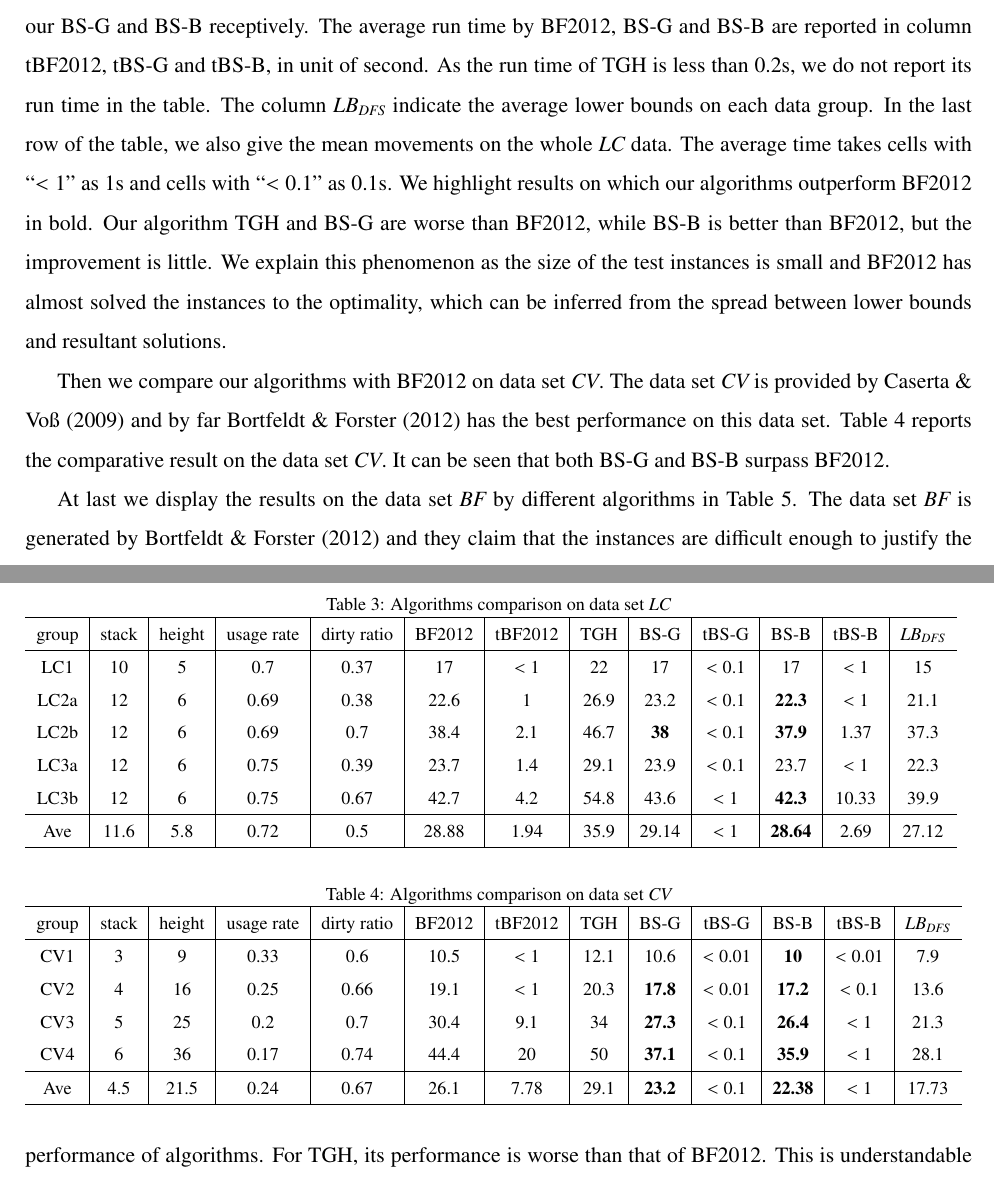
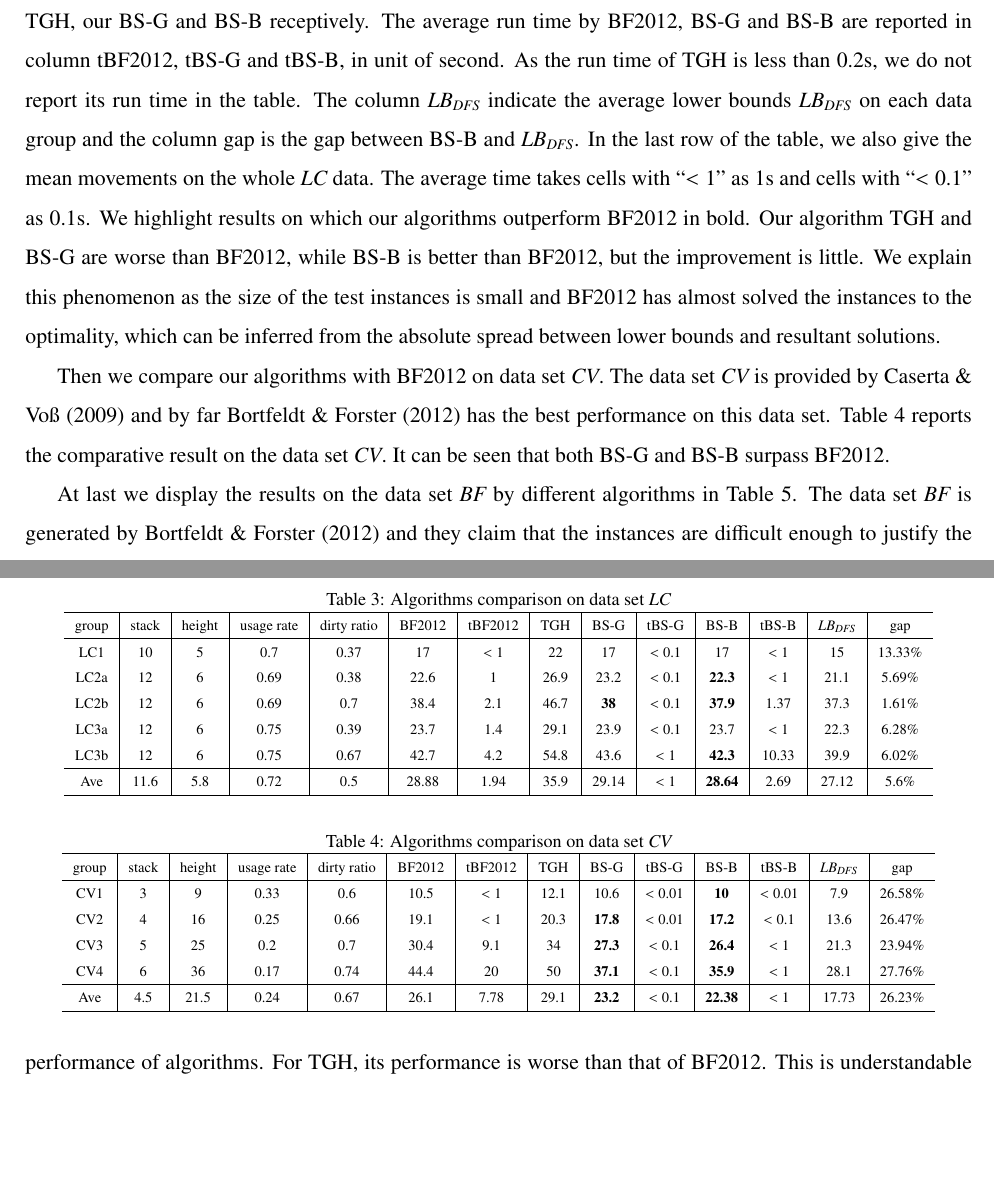
Before and after one commit to trudywang/co.WangNing, a LaTeX paper (CPMP/major/latex-major/CPMP.tex): two parts of pages 22 and 23 of 27, joined at a grey line, cut so that both start at the same text, the shorter picture padded with empty space. Compiled offline with pdfLaTeX.

Commit message:
R1Q5 finished

```diff
--- a/CPMP/major/latex-major/CPMP.tex
+++ b/CPMP/major/latex-major/CPMP.tex
@@ -785,46 +785,45 @@ The performance of BS-B on the four categories are displayed in Figure \ref{fig9
 We compare our algorithms with the tree search algorithm of \cite{BF2012} (BF2012 for short) on the CPMP benchmark data. As far as we know, BF2012 has the best performance on the CPMP. The environment of BF2012 is Intel Core 2 Duo processor (P7350, 16 GFLOPS) with 2 GHz and 2 GB RAM under Mac OS X and their code is written in C and compiled with XCode under Mac OS X. Both the parameters of BS-G and BS-B are set $\id{bw}=\id{tw}=20$ and $\id{td}=3$, since as shown in Figure \ref{fig8} and Figure \ref{fig9}, BS-G and BS-B become stable and the improvement is little if further enlarging the parameters. All the results show two decimal places.
 
 To begin with, we show the result on the data set {\em LC} which is mentioned in Section 7.2 of \cite{BF2012}. The data set {\em LC} is first generated by \cite{Lee2009}, but their concrete data set is not available. For this reason, \cite{BF2012} generate a new set of instances according to the description of \cite{Lee2009}. The result on data set {\em LC} is displayed in Table \ref{tab:lc}. The first five columns of Table \ref{tab:lc} summarise the data information copied from \cite{BF2012}, out of which the dirty ratio is the number of dirty containers in the initial layout divided by the number of containers.
-The column BF2012, TGH, BS-G and BS-B are the average movements on each data group by algorithms BF2012, our TGH, our BS-G and BS-B receptively. The average run time by BF2012, BS-G and BS-B are reported in column tBF2012, tBS-G and tBS-B, in unit of second. As the run time of TGH is less than 0.2s, we do not report its run time in the table. The column $\id{LB}_\id{DFS}$ indicate the average lower bounds on each data group. In the last row of the table, we also give the mean movements on the whole {\em LC} data. The average time takes cells with ``$<1$''  as 1s and cells with ``$<0.1$" as 0.1s. We highlight results on which our algorithms outperform BF2012 in bold. Our algorithm TGH and BS-G are worse than BF2012, while BS-B is better than BF2012, but the improvement is little. We explain this phenomenon as the size of the test instances is small and BF2012 has almost solved the instances to the optimality, which can be inferred from the spread between lower bounds and resultant solutions.
+The column BF2012, TGH, BS-G and BS-B are the average movements on each data group by algorithms BF2012, our TGH, our BS-G and BS-B receptively. The average run time by BF2012, BS-G and BS-B are reported in column tBF2012, tBS-G and tBS-B, in unit of second. As the run time of TGH is less than 0.2s, we do not report its run time in the table. The column $\id{LB}_\id{DFS}$ indicate the average lower bounds $\id{LB}_\id{DFS}$ on each data group and the column gap is the gap between BS-B and $\id{LB}_\id{DFS}$. In the last row of the table, we also give the mean movements on the whole {\em LC} data. The average time takes cells with ``$<1$''  as 1s and cells with ``$<0.1$" as 0.1s. We highlight results on which our algorithms outperform BF2012 in bold. Our algorithm TGH and BS-G are worse than BF2012, while BS-B is better than BF2012, but the improvement is little. We explain this phenomenon as the size of the test instances is small and BF2012 has almost solved the instances to the optimality, which can be inferred from the absolute spread between lower bounds and resultant solutions.
 \begin{table}[htbp]
-\begin{footnotesize}
-
+\scriptsize
+\centering
   \caption{\label{tab:lc} Algorithms comparison on data set {\em LC}}
-    \begin{tabular}{c|c|c|c|c|c|c|c|c|c|c|c|c}
+    \begin{tabular}{c|c|c|c|c|c|c|c|c|c|c|c|c|c}
 
     \hline
-    group & stack & height & usage rate & dirty ratio & BF2012 & tBF2012 & TGH   & BS-G  & tBS-G & BS-B  & tBS-B & $\id{LB}_\id{DFS}$ \\
+    group & stack & height & usage rate & dirty ratio & BF2012 & tBF2012 & TGH   & BS-G  & tBS-G & BS-B  & tBS-B & $\id{LB}_\id{DFS}$ & gap\\
     \hline
-    LC1   & 10   & 5  & 0.7  & 0.37 & 17   & $<1$ & 22   & 17         & $<0.1$ & 17             & $<1$  & 15\\
-    LC2a  & 12   & 6  & 0.69 & 0.38 & 22.6 & 1    & 26.9 & 23.2       & $<0.1$ & \textbf{22.3}  & $<1$  & 21.1\\
-    LC2b  & 12   & 6  & 0.69 & 0.7  & 38.4 & 2.1  & 46.7 & \textbf{38}& $<0.1$ & \textbf{37.9}  & 1.37  & 37.3\\
-    LC3a  & 12   & 6  & 0.75 & 0.39 & 23.7 & 1.4  & 29.1 & 23.9       & $<0.1$ & 23.7           & $<1$  & 22.3\\
-    LC3b  & 12   & 6  & 0.75 & 0.67 & 42.7 & 4.2  & 54.8 & 43.6       & $<1$   & \textbf{42.3}  & 10.33 & 39.9\\
+    LC1   & 10   & 5  & 0.7  & 0.37 & 17   & $<1$ & 22   & 17         & $<0.1$ & 17             & $<1$  & 15 & 13.33\%\\
+    LC2a  & 12   & 6  & 0.69 & 0.38 & 22.6 & 1    & 26.9 & 23.2       & $<0.1$ & \textbf{22.3}  & $<1$  & 21.1 & 5.69\%\\
+    LC2b  & 12   & 6  & 0.69 & 0.7  & 38.4 & 2.1  & 46.7 & \textbf{38}& $<0.1$ & \textbf{37.9}  & 1.37  & 37.3 & 1.61\%\\
+    LC3a  & 12   & 6  & 0.75 & 0.39 & 23.7 & 1.4  & 29.1 & 23.9       & $<0.1$ & 23.7           & $<1$  & 22.3 & 6.28\%\\
+    LC3b  & 12   & 6  & 0.75 & 0.67 & 42.7 & 4.2  & 54.8 & 43.6       & $<1$   & \textbf{42.3}  & 10.33 & 39.9 & 6.02\%\\
     \hline
-    Ave   & 11.6 & 5.8& 0.72 & 0.5  & 28.88& 1.94 & 35.9 & 29.14      & $<1$   & \textbf{28.64} & 2.69  & 27.12 \\
+    Ave   & 11.6 & 5.8& 0.72 & 0.5  & 28.88& 1.94 & 35.9 & 29.14      & $<1$   & \textbf{28.64} & 2.69  & 27.12&
+    5.6\% \\
     \hline
     \end{tabular}%
-\end{footnotesize}
 \end{table}%
 
 Then we compare our algorithms with BF2012 on data set {\em CV}. The data set {\em CV} is provided by \cite{Caserta2009} and by far \cite{BF2012} has the best performance on this data set. Table \ref{tab:cv} reports the comparative result on the data set {\em CV}. It can be seen that both BS-G and BS-B surpass BF2012.
 \begin{table}[htbp]
-\begin{footnotesize}
+\scriptsize
   \centering
   \caption{\label{tab:cv} Algorithms comparison on data set {\em CV}}
-    \begin{tabular}{c|c|c|c|c|c|c|c|c|c|c|c|c}
+    \begin{tabular}{c|c|c|c|c|c|c|c|c|c|c|c|c|c}
     \hline
-    group & stack & height & usage rate & dirty ratio & BF2012 & tBF2012 & TGH   & BS-G  & tBS-G & BS-B  & tBS-B & $\id{LB}_\id{DFS}$\\
+    group & stack & height & usage rate & dirty ratio & BF2012 & tBF2012 & TGH   & BS-G  & tBS-G & BS-B  & tBS-B & $\id{LB}_\id{DFS}$ & gap\\
     \hline
-    CV1  & 3  & 9   & 0.33 & 0.6  & 10.5 & $<1$ & 12.1 & 10.6          & $<0.01$ & \textbf{10}   & $<0.01$&7.9\\
-    CV2  & 4  & 16  & 0.25 & 0.66 & 19.1 & $<1$ & 20.3 & \textbf{17.8} & $<0.01$ & \textbf{17.2} & $<0.1$ &13.6\\
-    CV3  & 5  & 25  & 0.2  & 0.7  & 30.4 & 9.1  & 34   & \textbf{27.3} & $<0.1$  & \textbf{26.4} & $<1$   &21.3\\
-    CV4  & 6  & 36  & 0.17 & 0.74 & 44.4 & 20   & 50   & \textbf{37.1} & $<0.1$  & \textbf{35.9} & $<1$   &28.1\\
+    CV1  & 3  & 9   & 0.33 & 0.6  & 10.5 & $<1$ & 12.1 & 10.6          & $<0.01$ & \textbf{10}   & $<0.01$ &7.9 & 26.58\%\\
+    CV2  & 4  & 16  & 0.25 & 0.66 & 19.1 & $<1$ & 20.3 & \textbf{17.8} & $<0.01$ & \textbf{17.2} & $<0.1$ &13.6 & 26.47\%\\
+    CV3  & 5  & 25  & 0.2  & 0.7  & 30.4 & 9.1  & 34   & \textbf{27.3} & $<0.1$  & \textbf{26.4} & $<1$   &21.3 & 23.94\%\\
+    CV4  & 6  & 36  & 0.17 & 0.74 & 44.4 & 20   & 50   & \textbf{37.1} & $<0.1$  & \textbf{35.9} & $<1$   &28.1 & 27.76\%\\
     \hline
-    Ave  & 4.5& 21.5& 0.24 & 0.67 & 26.1 & 7.78 & 29.1 & \textbf{23.2} & $<0.1$  & \textbf{22.38}& $<1$   & 17.73\\
+    Ave  & 4.5& 21.5& 0.24 & 0.67 & 26.1 & 7.78 & 29.1 & \textbf{23.2} & $<0.1$  & \textbf{22.38}& $<1$   & 17.73 & 26.23\%\\
     \hline
     \end{tabular}%
-\end{footnotesize}
 \end{table}%
 
 At last we display the results on the data set {\em BF} by different algorithms in Table \ref{tab:bf}. The data set {\em BF} is generated by \cite{BF2012} and they claim that the instances are difficult enough to justify the performance of algorithms. For TGH, its performance is worse than that of BF2012. This is understandable because BF2012 deploys a tree search algorithm whereas TGH is only a greedy heuristic. BS-G outperforms BF2012 by almost 5\%, and BS-B outperforms BF2012 by almost 7\%. BS-G and BS-B solve six and eight groups of instances into optimality, respectively.
```
Also changed, not shown: CPMP/major/latex-major/CPMP.pdf, CPMP/major/latex-major/CPMP.tex (72 more changed lines), 3 other files.
